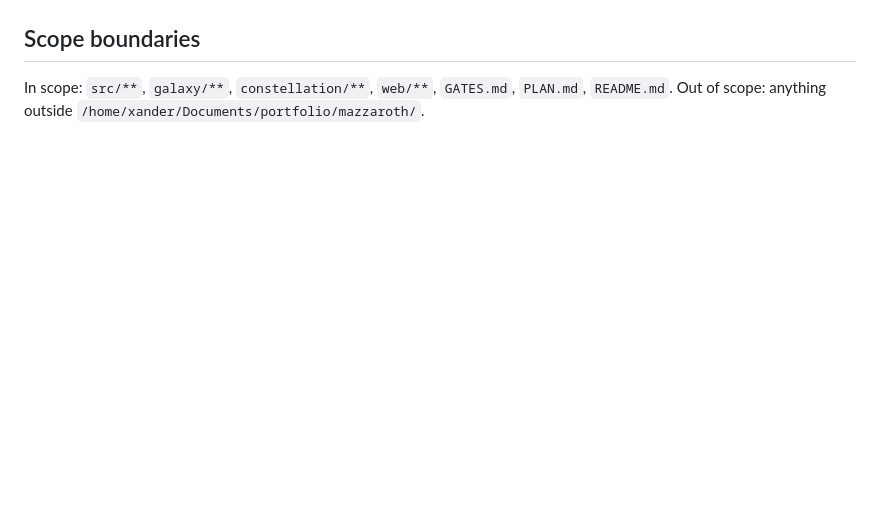
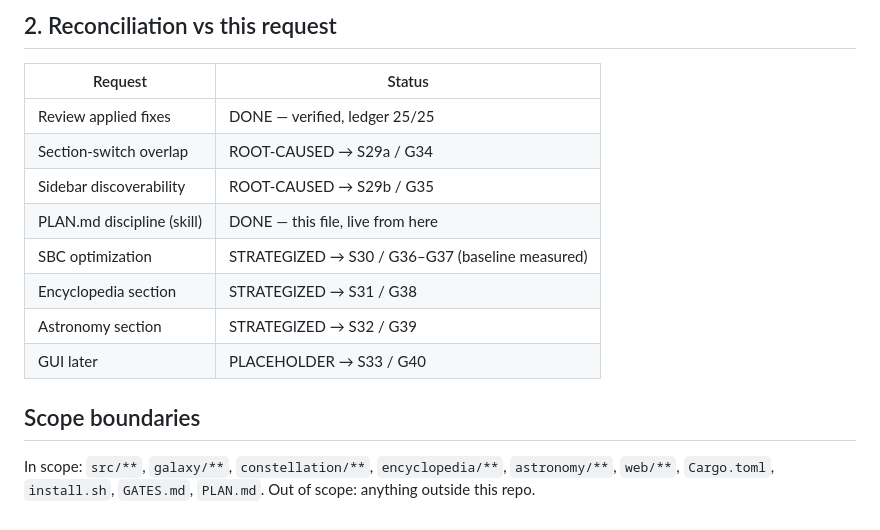
Before and after one commit to Alartist40/mazzaroth-harness, a Markdown page: PLAN.md, the part around one of its changes. Rendered like a GitHub page; blank space fills up the shorter version.

```diff
--- a/PLAN.md
+++ b/PLAN.md
@@ -49,5 +45,17 @@ Run `mazzaroth` (or `./run.sh`) to interact with the 3D particle spiral galaxy d
+## 2. Reconciliation vs this request
+
+| Request | Status |
+|---|---|
+| Review applied fixes | DONE — verified, ledger 25/25 |
+| Section-switch overlap | ROOT-CAUSED → S29a / G34 |
+| Sidebar discoverability | ROOT-CAUSED → S29b / G35 |
+| PLAN.md discipline (skill) | DONE — this file, live from here |
+| SBC optimization | STRATEGIZED → S30 / G36–G37 (baseline measured) |
+| Encyclopedia section | STRATEGIZED → S31 / G38 |
+| Astronomy section | STRATEGIZED → S32 / G39 |
+| GUI later | PLACEHOLDER → S33 / G40 |
 
 ## Scope boundaries
 
-In scope: `src/**`, `galaxy/**`, `constellation/**`, `web/**`, `GATES.md`, `PLAN.md`, `README.md`.
-Out of scope: anything outside `/home/xander/Documents/portfolio/mazzaroth/`.
+In scope: `src/**`, `galaxy/**`, `constellation/**`, `encyclopedia/**`, `astronomy/**`, `web/**`,
+`Cargo.toml`, `install.sh`, `GATES.md`, `PLAN.md`. Out of scope: anything outside this repo.
```
Also changed, not shown: other parts of PLAN.md (+36 -40 lines), GATES.md (+46 -0 lines).
